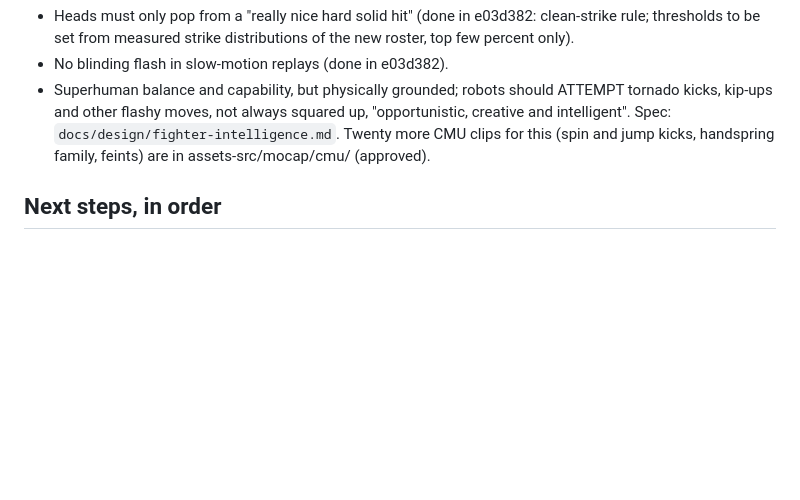
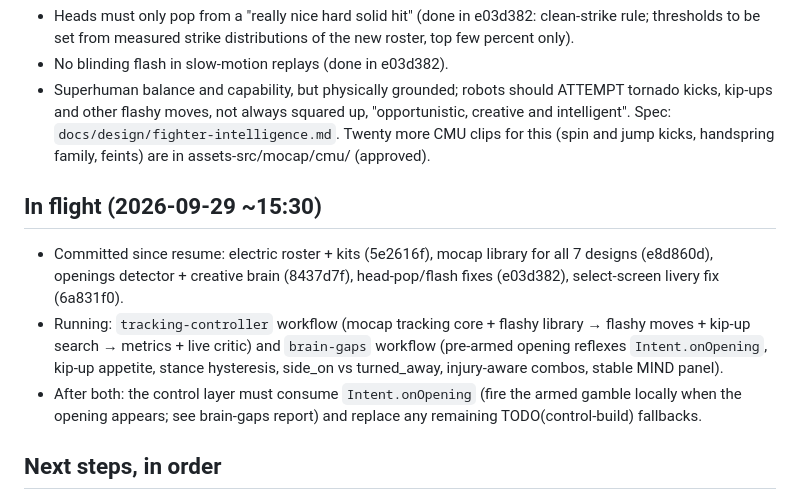
Before and after one commit to ChrisJDiMarco/split-decision, a Markdown page: docs/HANDOFF.md, the part around the change. Drawn GitHub-style; blank space fills up the shorter version.

Commit message:
docs: handoff — in-flight builds and pending onOpening control work

```diff
--- a/docs/HANDOFF.md
+++ b/docs/HANDOFF.md
@@ -26,6 +26,12 @@ Measured on the last run (heavy roster, procedural control, tools/fight-metrics.
 - No blinding flash in slow-motion replays (done in e03d382).
 - Superhuman balance and capability, but physically grounded; robots should ATTEMPT tornado kicks, kip-ups and other flashy moves, not always squared up, "opportunistic, creative and intelligent". Spec: `docs/design/fighter-intelligence.md`. Twenty more CMU clips for this (spin and jump kicks, handspring family, feints) are in assets-src/mocap/cmu/ (approved).
 
+## In flight (2026-09-29 ~15:30)
+
+- Committed since resume: electric roster + kits (5e2616f), mocap library for all 7 designs (e8d860d), openings detector + creative brain (8437d7f), head-pop/flash fixes (e03d382), select-screen livery fix (6a831f0).
+- Running: `tracking-controller` workflow (mocap tracking core + flashy library → flashy moves + kip-up search → metrics + live critic) and `brain-gaps` workflow (pre-armed opening reflexes `Intent.onOpening`, kip-up appetite, stance hysteresis, side_on vs turned_away, injury-aware combos, stable MIND panel).
+- After both: the control layer must consume `Intent.onOpening` (fire the armed gamble locally when the opening appears; see brain-gaps report) and replace any remaining TODO(control-build) fallbacks.
+
 ## Next steps, in order
 
 1. **Build the electric roster** from `docs/research/08-modern-roster.json` (FIRECRACKER 1.30 m/38 kg, SAVATE 1.73 m/83 kg, HAYMAKER 1.82 m/103 kg, PYLON 1.89 m/79 kg; art in `docs/concept-art/modern/`). New humanoid specs, electric catalog motors, robot-kit recipes for their heads/shells/gloves. Make them the default roster; keep Bruiser/Striker/Goliath as an optional "iron age" heavyweight class. Lighter bodies should balance far more easily.
```
